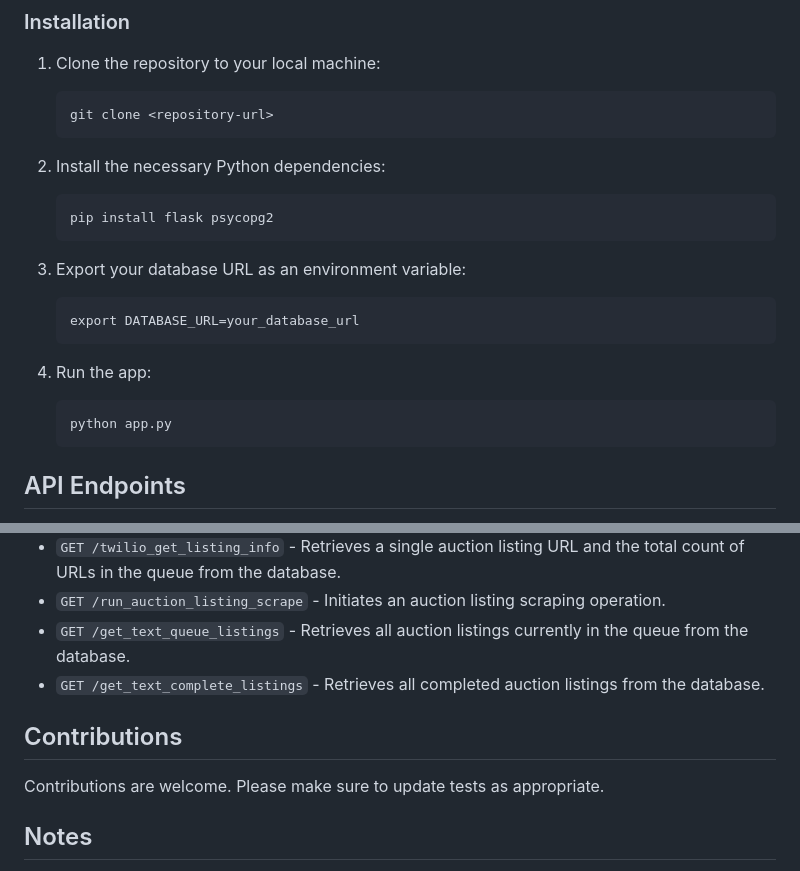
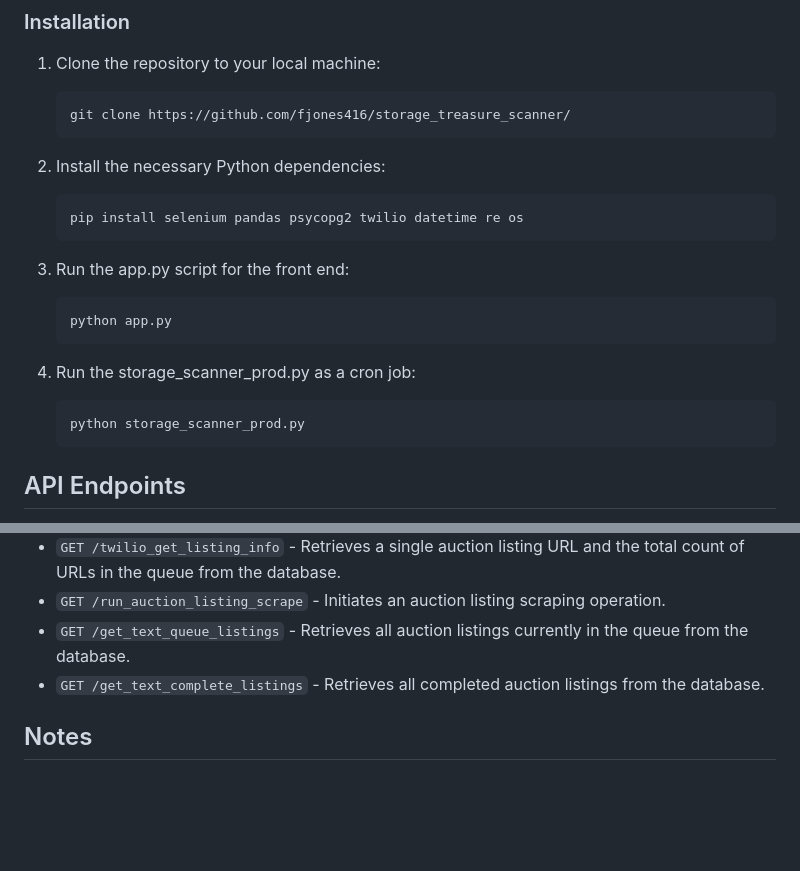
Before and after one commit to fjones416/storage_treasure_scanner, a Markdown page: README.md, 2 parts joined by grey strips. Rendered like a GitHub page; blank space fills up the shorter version.

````diff
--- a/README.md
+++ b/README.md
@@ -28,25 +28,24 @@ This is a web application designed to scrape, track, and manage auction listings
 1. Clone the repository to your local machine:
 
    ```
-   git clone <repository-url>
+   git clone https://github.com/fjones416/storage_treasure_scanner/
    ```
 
 2. Install the necessary Python dependencies:
 
    ```
-   pip install flask psycopg2
+   pip install selenium pandas psycopg2 twilio datetime re os
    ```
 
-3. Export your database URL as an environment variable:
-
-   ```
-   export DATABASE_URL=your_database_url
-   ```
-
-4. Run the app:
+3. Run the app.py script for the front end:
 
    ```
    python app.py
+   ```
+4. Run the storage_scanner_prod.py as a cron job:
+
+   ```
+   python storage_scanner_prod.py
    ```
 
 ## API Endpoints
@@ -57,10 +56,6 @@ This is a web application designed to scrape, track, and manage auction listings
 - `GET /run_auction_listing_scrape` - Initiates an auction listing scraping operation.
 - `GET /get_text_queue_listings` - Retrieves all auction listings currently in the queue from the database.
 - `GET /get_text_complete_listings` - Retrieves all completed auction listings from the database.
-
-## Contributions
-
-Contributions are welcome. Please make sure to update tests as appropriate.
 
 ## Notes
 
````
